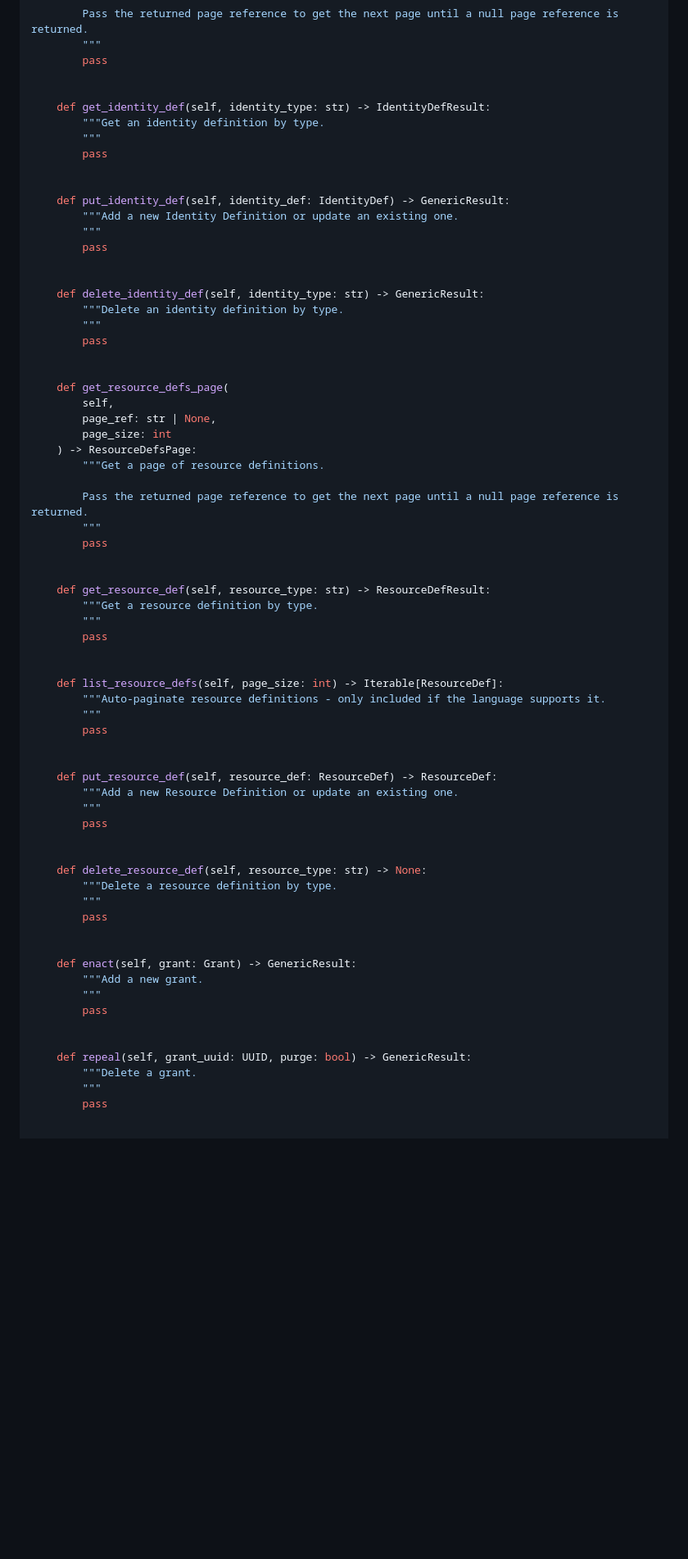
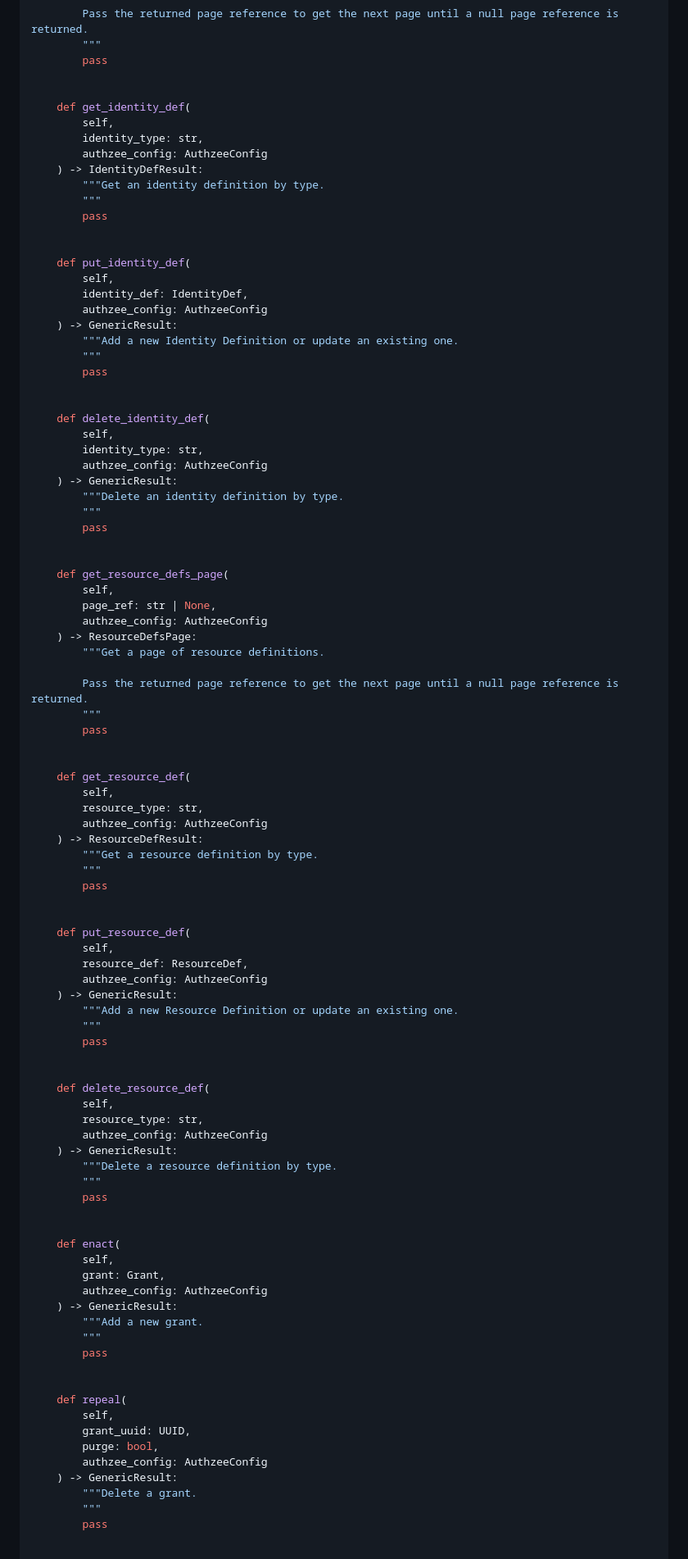
Before and after one commit to btemplep/authzee, a Markdown page: docs/sdks.md, the part around one of its changes. Shown at 82% size. Rendered like a GitHub page; blank space fills up the shorter version.

```diff
--- a/docs/sdks.md
+++ b/docs/sdks.md
@@ -1212,19 +1221,31 @@ class StorageModule:
         pass
 
 
-    def get_identity_def(self, identity_type: str) -> IdentityDefResult:
+    def get_identity_def(
+        self,
+        identity_type: str,
+        authzee_config: AuthzeeConfig
+    ) -> IdentityDefResult:
         """Get an identity definition by type.
         """
         pass
 
 
-    def put_identity_def(self, identity_def: IdentityDef) -> GenericResult:
+    def put_identity_def(
+        self,
+        identity_def: IdentityDef,
+        authzee_config: AuthzeeConfig
+    ) -> GenericResult:
         """Add a new Identity Definition or update an existing one.
         """
         pass
 
 
-    def delete_identity_def(self, identity_type: str) -> GenericResult:
+    def delete_identity_def(
+        self,
+        identity_type: str,
+        authzee_config: AuthzeeConfig
+    ) -> GenericResult:
         """Delete an identity definition by type.
         """
         pass
@@ -1233,7 +1254,7 @@ class StorageModule:
     def get_resource_defs_page(
         self,
         page_ref: str | None,
-        page_size: int
+        authzee_config: AuthzeeConfig
     ) -> ResourceDefsPage:
         """Get a page of resource definitions.
 
@@ -1242,37 +1263,52 @@ class StorageModule:
         pass
 
 
-    def get_resource_def(self, resource_type: str) -> ResourceDefResult:
+    def get_resource_def(
+        self,
+        resource_type: str,
+        authzee_config: AuthzeeConfig
+    ) -> ResourceDefResult:
         """Get a resource definition by type.
         """
         pass
 
 
-    def list_resource_defs(self, page_size: int) -> Iterable[ResourceDef]:
-        """Auto-paginate resource definitions - only included if the language supports it.
-        """
-        pass
-
-
-    def put_resource_def(self, resource_def: ResourceDef) -> ResourceDef:
+    def put_resource_def(
+        self,
+        resource_def: ResourceDef,
+        authzee_config: AuthzeeConfig
+    ) -> GenericResult:
         """Add a new Resource Definition or update an existing one.
         """
         pass
 
 
-    def delete_resource_def(self, resource_type: str) -> None:
+    def delete_resource_def(
+        self,
+        resource_type: str,
+        authzee_config: AuthzeeConfig
+    ) -> GenericResult:
         """Delete a resource definition by type.
         """
         pass
 
 
-    def enact(self, grant: Grant) -> GenericResult:
+    def enact(
+        self,
+        grant: Grant,
+        authzee_config: AuthzeeConfig
+    ) -> GenericResult:
         """Add a new grant.
         """
         pass
 
 
-    def repeal(self, grant_uuid: UUID, purge: bool) -> GenericResult:
+    def repeal(
+        self,
+        grant_uuid: UUID,
+        purge: bool,
+        authzee_config: AuthzeeConfig
+    ) -> GenericResult:
         """Delete a grant.
         """
         pass
```
Also changed, not shown: other parts of docs/sdks.md (+60 -32 lines), TODO.md (+4 -0 lines).
